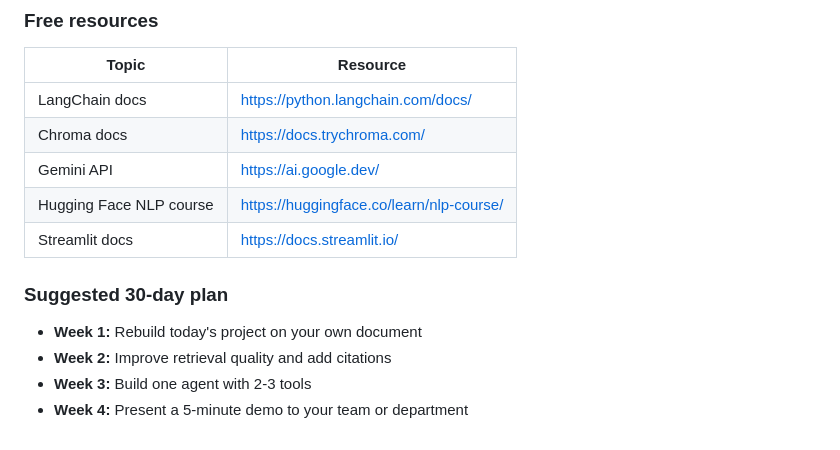
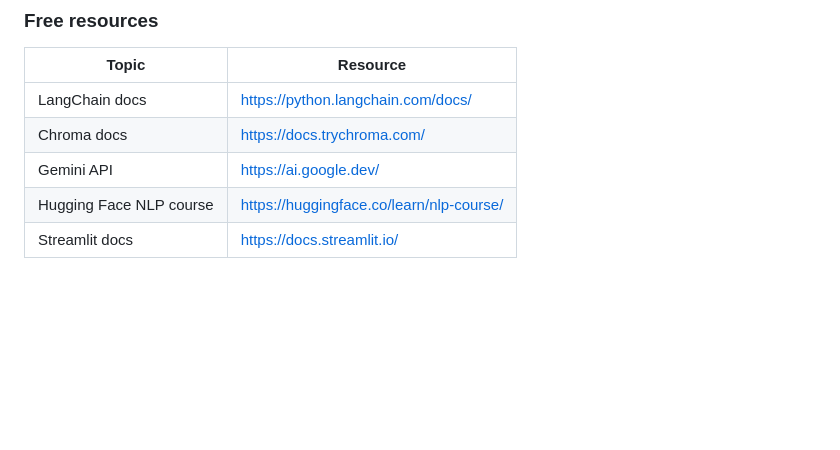
Before and after one commit to Olamilekan002/rag-workshop, a Markdown page: README.md, the part around the change. Drawn GitHub-style; blank space fills up the shorter version.

Commit message:
Trim the post-workshop 30-day plan from README.

```diff
--- a/README.md
+++ b/README.md
@@ -135,10 +135,3 @@ For sensitive research data, prefer on-prem/local deployment.
 | Gemini API | https://ai.google.dev/ |
 | Hugging Face NLP course | https://huggingface.co/learn/nlp-course/ |
 | Streamlit docs | https://docs.streamlit.io/ |
-
-### Suggested 30-day plan
-
-- **Week 1:** Rebuild today's project on your own document
-- **Week 2:** Improve retrieval quality and add citations
-- **Week 3:** Build one agent with 2-3 tools
-- **Week 4:** Present a 5-minute demo to your team or department
```
